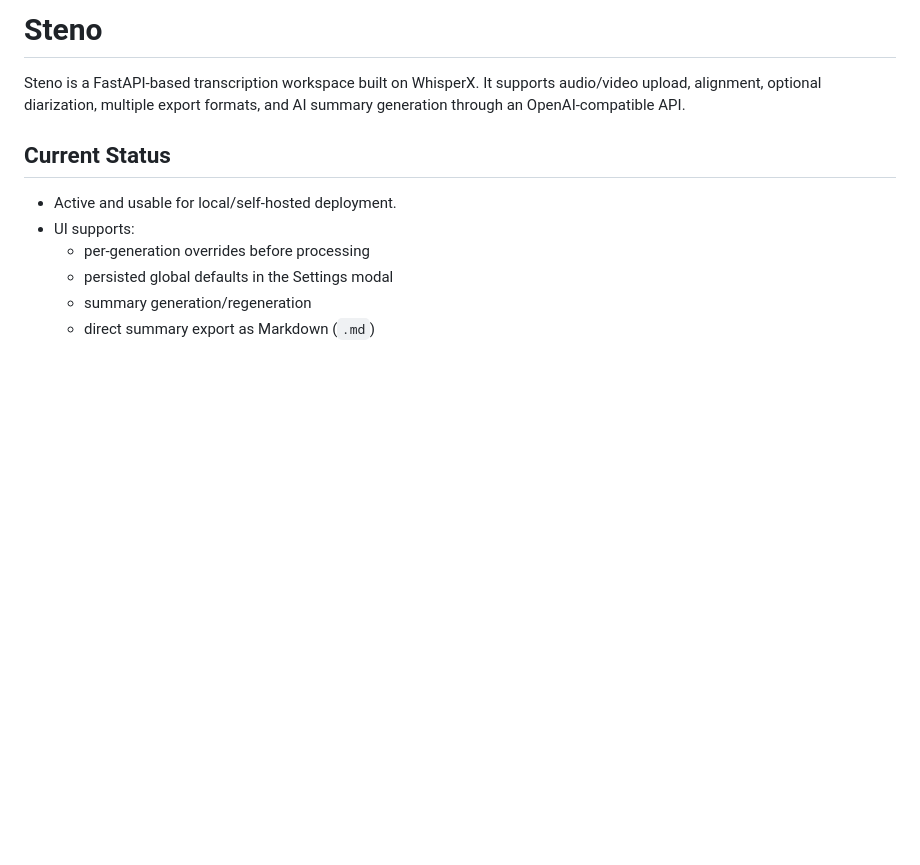
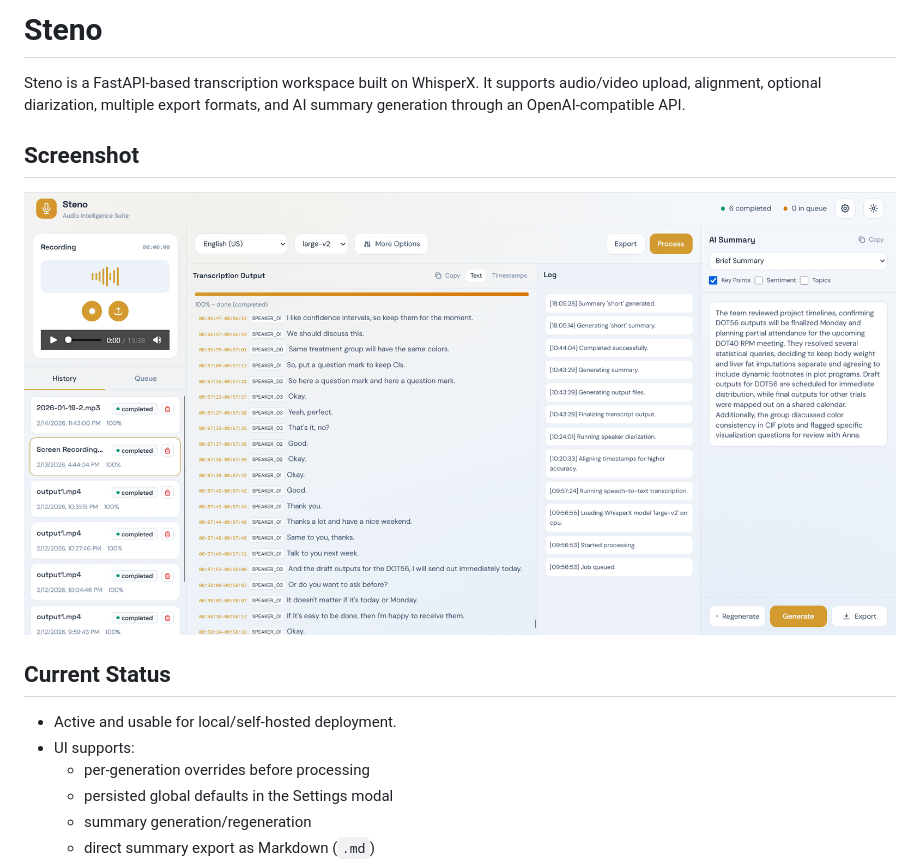
Before and after one commit to rajwanur/steno, a Markdown page: README.md, the part around the change. Rendered like a GitHub page; pictures changed too: static/app_interface.png (added); blank space fills up the shorter version.

Commit message:
Add sccreenshot of the application

```diff
--- a/README.md
+++ b/README.md
@@ -1,6 +1,10 @@
 # Steno
 
 Steno is a FastAPI-based transcription workspace built on WhisperX. It supports audio/video upload, alignment, optional diarization, multiple export formats, and AI summary generation through an OpenAI-compatible API.
+
+## Screenshot
+
+![Steno application screenshot](static/app_interface.png)
 
 ## Current Status
 
```
